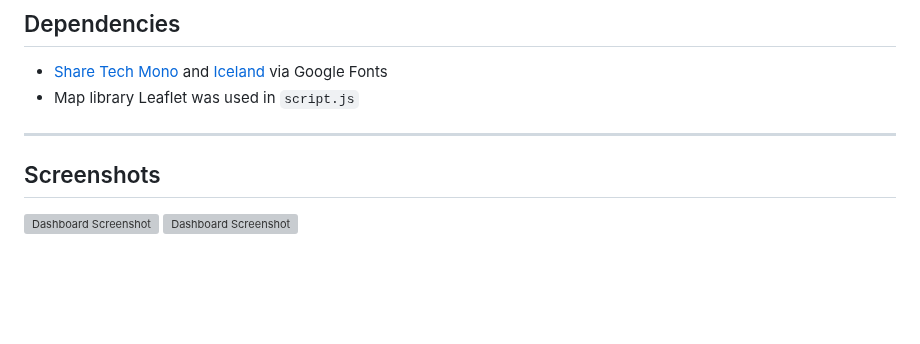
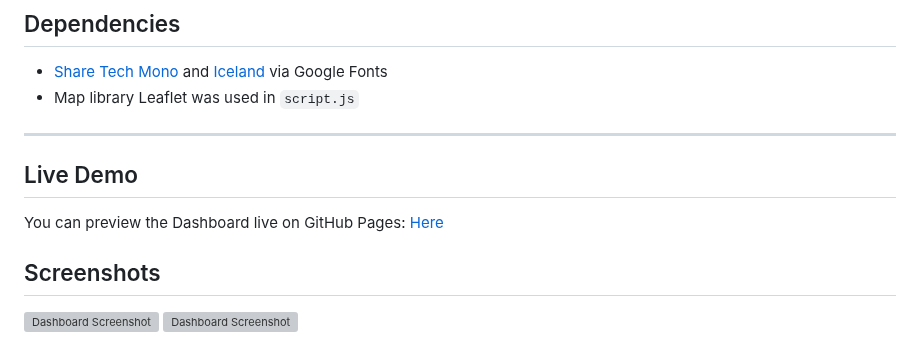
Before and after one commit to Aresga/aresga.github.io, a Markdown page: README.md, the part around the change. Rendered like a GitHub page; blank space fills up the shorter version; grey boxes are pictures that could not be loaded.

Commit message:
add live demo readme link

```diff
--- a/README.md
+++ b/README.md
@@ -87,6 +87,12 @@ You may need to update the API base URL when prompted or authentication header i
 
 ---
 
+
+## Live Demo
+
+You can preview the Dashboard live on GitHub Pages: [Here ](https://aresga.github.io/)
+
+
 ## Screenshots
 
 ![Dashboard Screenshot](screenshots/screenshotdarkmode.png)
```
